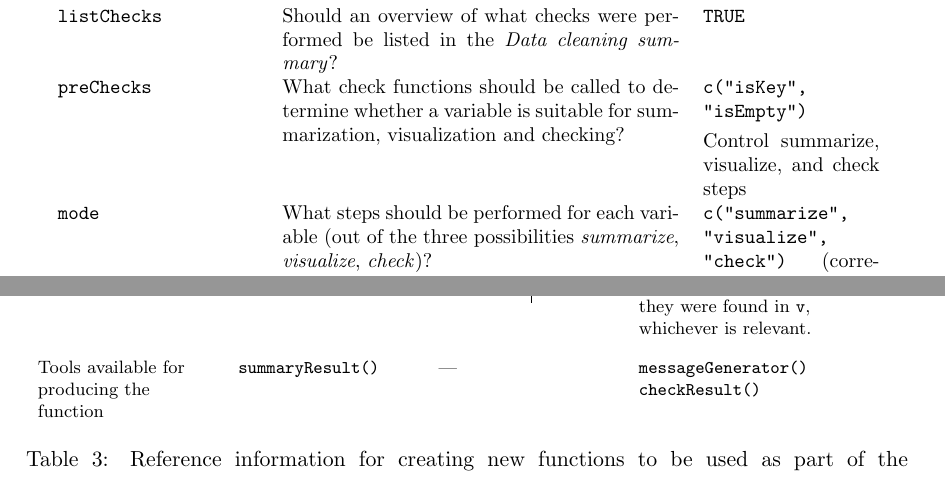
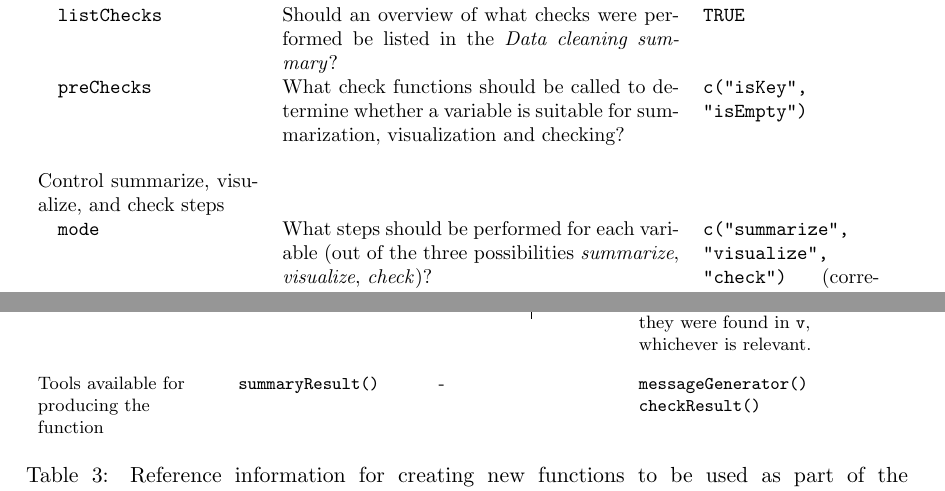
Before and after one commit to ekstroem/dataMaid, a LaTeX document (latex/article_vol2.tex): two parts of pages 5 and 14 of 34, joined at a grey line, cut so that both start at the same text. Compiled offline with pdfLaTeX; a LaTeX package or settings file that is missing is left out.

Commit message:
Minor formatting stuff

```diff
--- a/latex/article_vol2.tex
+++ b/latex/article_vol2.tex
@@ -333,7 +333,7 @@ Argument & Description & Default value \\
 \quad \R{ordering} & Ordering of the variables in the data summary (as is or alphabetical) & \R{"asIs"} \\
 \quad \R{onlyProblematic} & Should only variables flagged as problematic be included in the \textit{Variable list}? & \R{FALSE} \\
 \quad \R{listChecks} & Should an overview of what checks were performed be listed in the \textit{Data cleaning summary}? &  \R{TRUE} \\
-\quad \R{preChecks} & What check functions should be called to determine whether a variable is suitable for summarization, visualization and checking? & \R{c("isKey", "isEmpty")}
+\quad \R{preChecks} & What check functions should be called to determine whether a variable is suitable for summarization, visualization and checking? & \R{c("isKey", "isEmpty")} \\
 
 \smallskip Control summarize, visualize, and check steps \\
 \quad \R{mode} & What steps should be performed for each variable (out
@@ -945,7 +945,7 @@ Output (required) & A list with entries: \newline \R{\$feature} - a label for th
 Output (recommended) & A \R{summaryResult} object, i.e. an attributed list with entries \R{\$feature}, \R{\$result} and \R{\$value}, the latter being the values from \R{\$result} in their original format). & \bgroup
 \def\arraystretch{1.8}%
 \hspace*{-.2cm}\begin{tabular}[t]{p{0.45\linewidth} | p{0.45\linewidth}} \vspace*{-1cm}If \R{doEval} is \R{TRUE}: \newline A plot that is opened by the graphic device in \R{R}. & \vspace*{-1cm}If \R{doEval} is \R{FALSE}: \newline   A text string with \R{R} code, as described above. \end{tabular} \egroup  & A \R{checkResult} object, i.e. an attributed list with entries \R{\$problem}, \R{\$message} and \R{\$problemValues}, the latter being either \R{NULL} or the problem causing values, as they were found in \R{v}, whichever is relevant. \\
-Tools available for producing the function & \R{summaryResult()} & --- & \R{messageGenerator()} \newline \R{checkResult()}
+Tools available for producing the function & \R{summaryResult()} & - & \R{messageGenerator()} \newline \R{checkResult()}
 \end{tabular}
 \egroup
 \caption{Reference information for creating new functions to be used
```
Also changed, not shown: latex/article_vol2.pdf.
